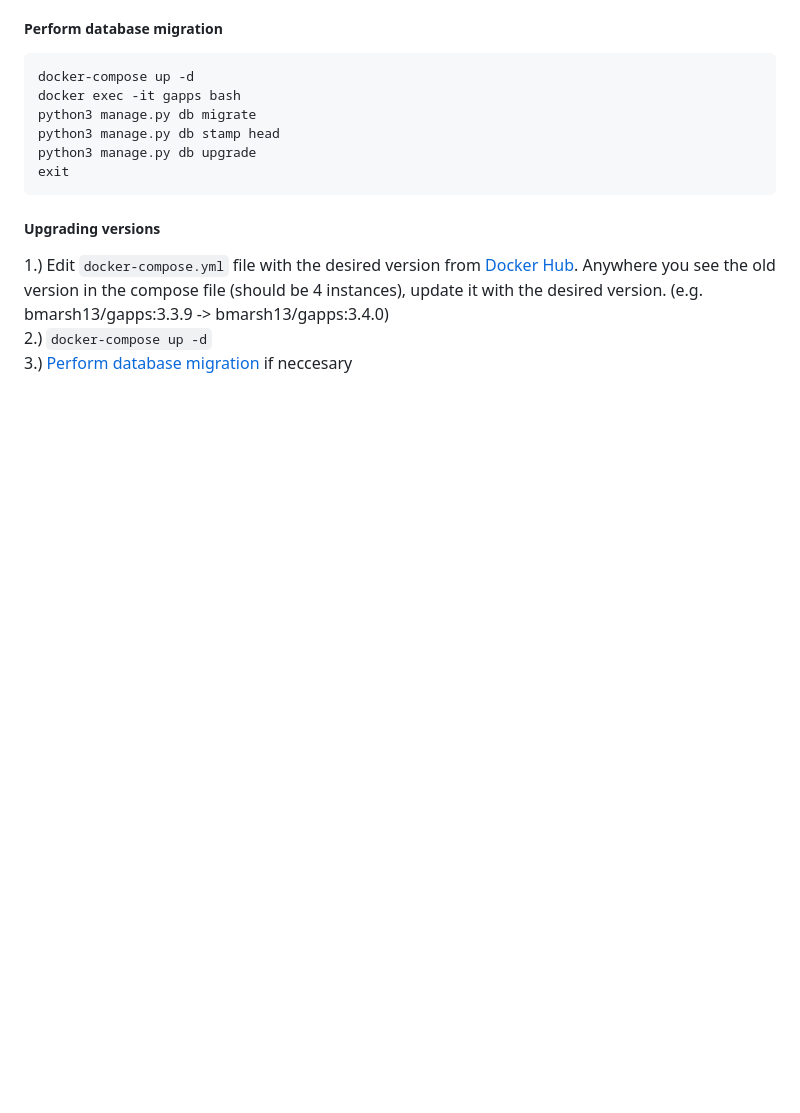
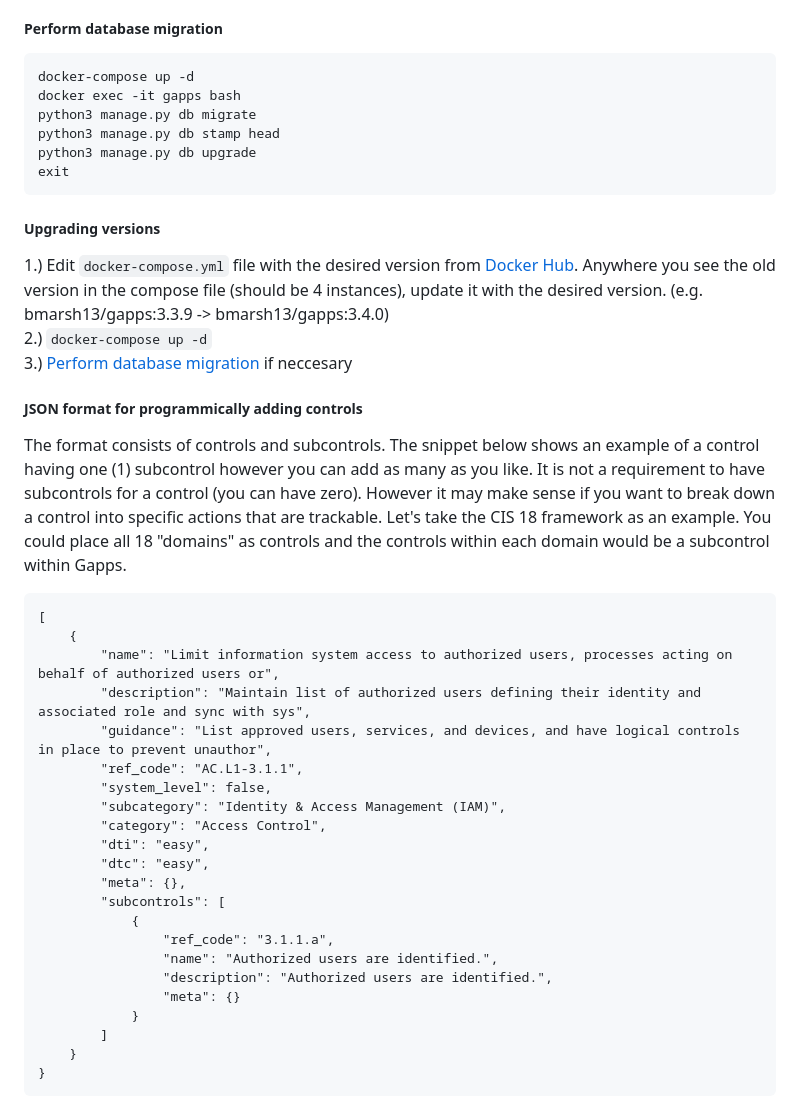
Before and after one commit to bmarsh9/gapps, a Markdown page: README.md, the part around the change. GitHub-like rendering; blank space fills up the shorter version.

````diff
--- a/README.md
+++ b/README.md
@@ -175,3 +175,32 @@ exit
 1.) Edit `docker-compose.yml` file with the desired version from [Docker Hub](https://hub.docker.com/r/bmarsh13/gapps/tags). Anywhere you see the old version in the compose file (should be 4 instances), update it with the desired version. (e.g. bmarsh13/gapps:3.3.9 -> bmarsh13/gapps:3.4.0)
 2.) `docker-compose up -d`
 3.) [Perform database migration](https://github.com/bmarsh9/gapps#perform-database-migration) if neccesary
+
+##### JSON format for programmically adding controls
+
+The format consists of controls and subcontrols. The snippet below shows an example of a control having one (1) subcontrol however you can add as many as you like. It is not a requirement to have subcontrols for a control (you can have zero). However it may make sense if you want to break down a control into specific actions that are trackable. Let's take the CIS 18 framework as an example. You could place all 18 "domains" as controls and the controls within each domain would be a subcontrol within Gapps.
+
+```
+[
+    {
+        "name": "Limit information system access to authorized users, processes acting on behalf of authorized users or",
+        "description": "Maintain list of authorized users defining their identity and associated role and sync with sys",
+        "guidance": "List approved users, services, and devices, and have logical controls in place to prevent unauthor",
+        "ref_code": "AC.L1-3.1.1",
+        "system_level": false,
+        "subcategory": "Identity & Access Management (IAM)",
+        "category": "Access Control",
+        "dti": "easy",
+        "dtc": "easy",
+        "meta": {},
+        "subcontrols": [
+            {
+                "ref_code": "3.1.1.a",
+                "name": "Authorized users are identified.",
+                "description": "Authorized users are identified.",
+                "meta": {}
+            }
+        ]
+    }
+}
+```
````
